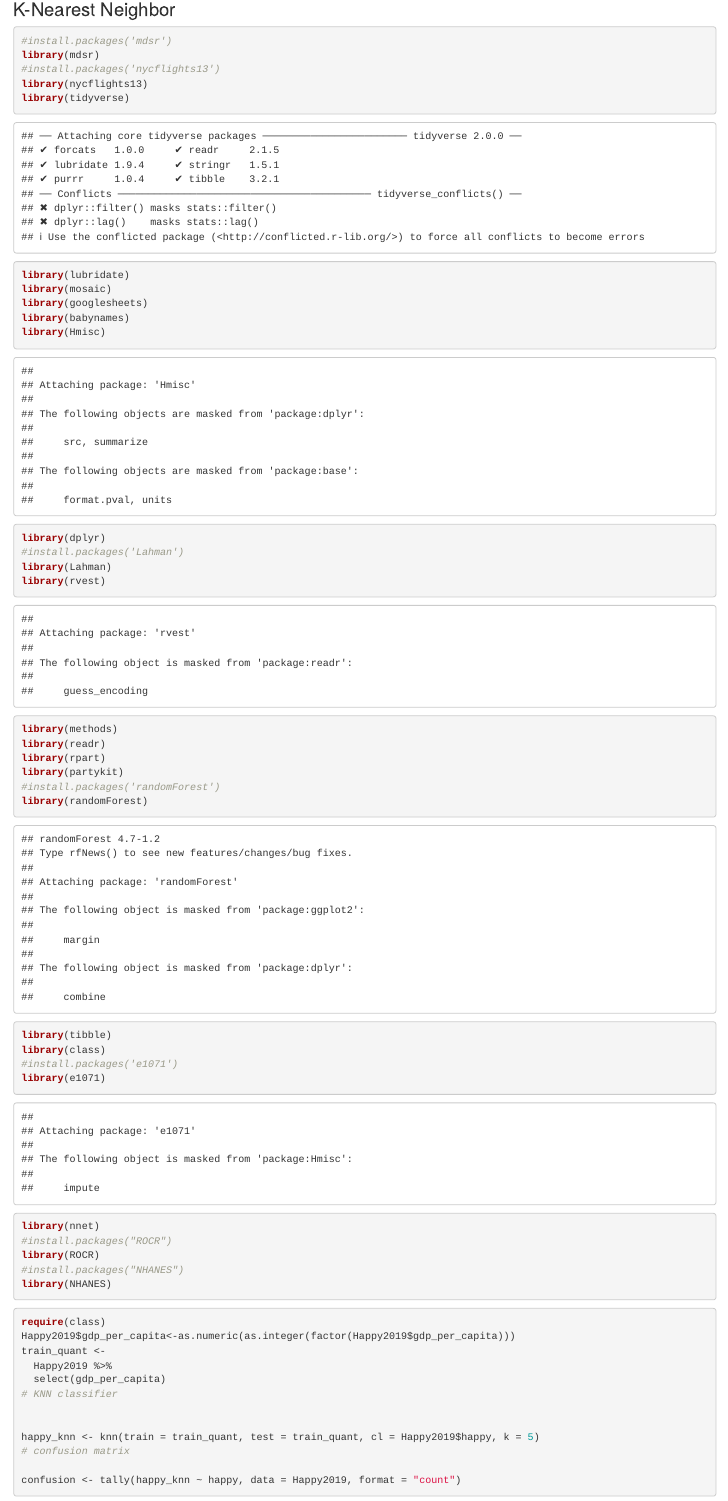
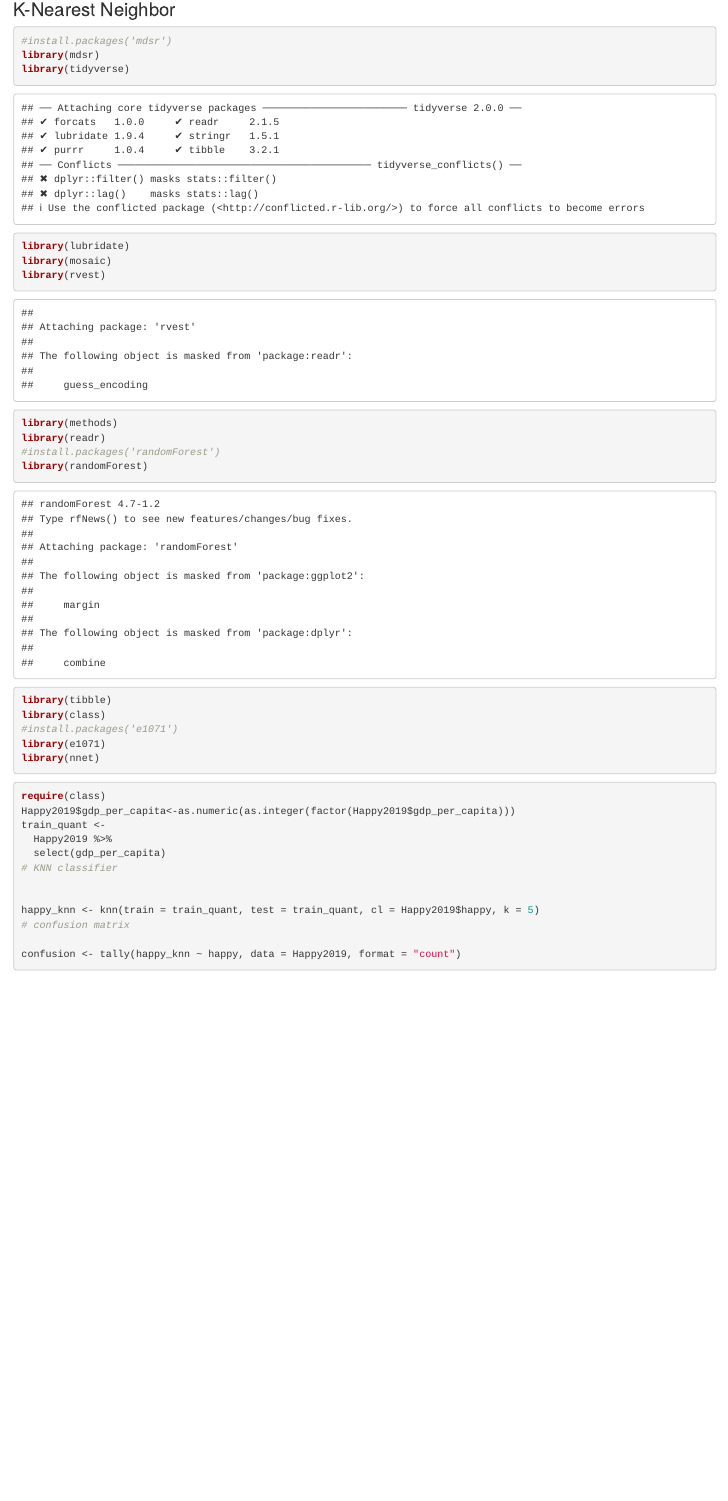
Before and after one commit to mjs7633/Stat-440-Final-Project, an R Markdown document (Stat-440-Final-Report.Rmd): the page in a window 1100 px wide, from 2420 px down. Rendered offline with R 4.5, knitr and Pandoc, with nearby package versions; some code elsewhere in the file could not run offline.

Commit message:
Cleaned packages

````diff
--- a/Stat-440-Final-Report.Rmd
+++ b/Stat-440-Final-Report.Rmd
@@ -146,22 +146,12 @@ dtree_acc
 ```{r}
 #install.packages('mdsr')
 library(mdsr)
-#install.packages('nycflights13')
-library(nycflights13)
 library(tidyverse)
 library(lubridate)
 library(mosaic)
-library(googlesheets)
-library(babynames)
-library(Hmisc)
-library(dplyr)
-#install.packages('Lahman')
-library(Lahman)
 library(rvest)
 library(methods)
 library(readr)
-library(rpart)
-library(partykit)
 #install.packages('randomForest')
 library(randomForest)
 library(tibble)
@@ -169,11 +159,6 @@ library(class)
 #install.packages('e1071')
 library(e1071)
 library(nnet)
-#install.packages("ROCR")
-library(ROCR)
-#install.packages("NHANES")
-library(NHANES)
-
 ```
 
 
````
